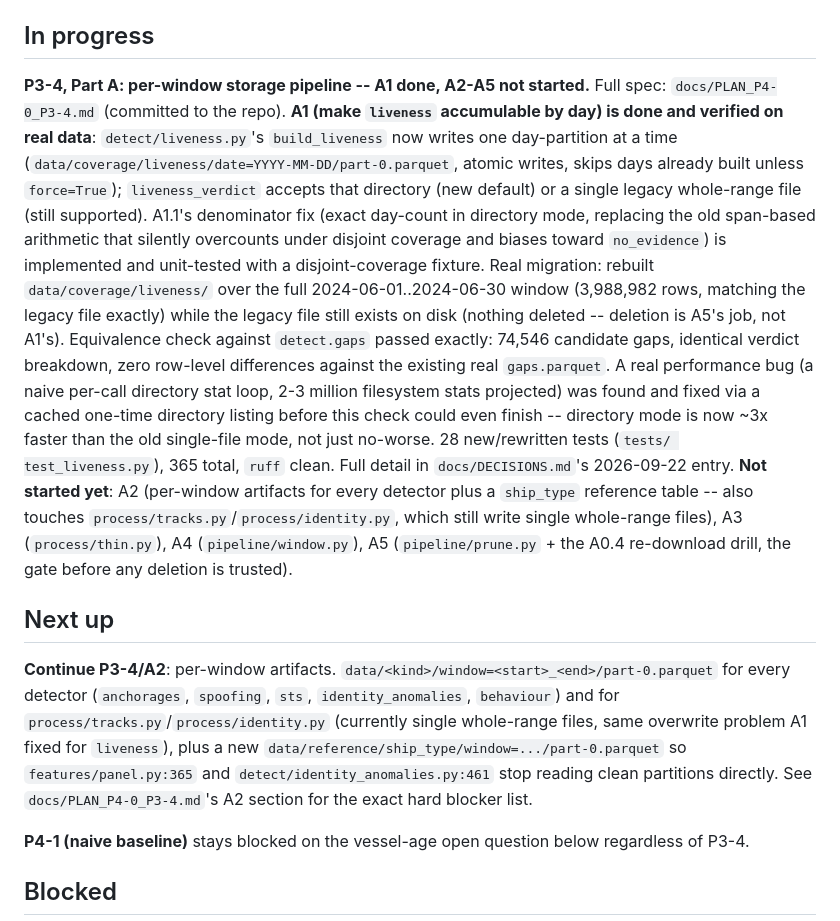
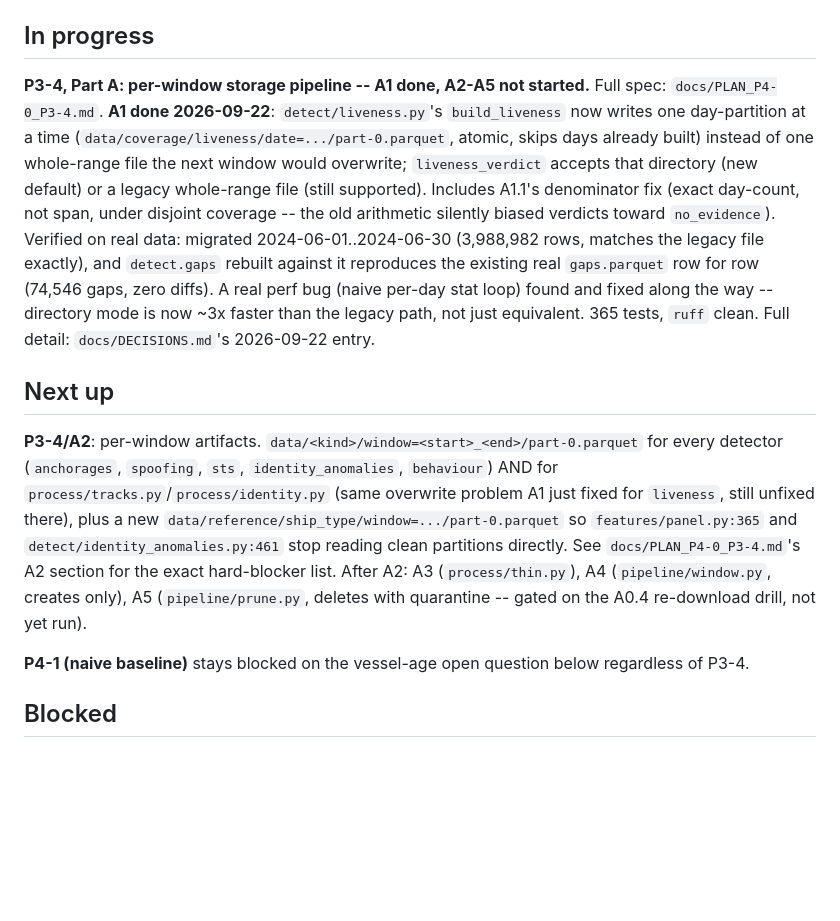
Before and after one commit to PabloMarpar/maritime-fraud-signals, a Markdown page: docs/STATE.md, the part around the change. Drawn GitHub-style; blank space fills up the shorter version.

Commit message:
Close session: trim STATE.md's P3-4/A1 entry for /retomar brevity
Content unchanged in substance -- docs/DECISIONS.md already carries the full
narrative (the denominator fix, the real equivalence check, the performance
bug found and fixed). STATE.md only needs enough for a fresh session to know
what's done and what's next without re-reading it.

```diff
--- a/docs/STATE.md
+++ b/docs/STATE.md
@@ -181,35 +181,28 @@ _Last updated: 2026-09-22_
 ## In progress
 
 **P3-4, Part A: per-window storage pipeline -- A1 done, A2-A5 not started.** Full spec:
-`docs/PLAN_P4-0_P3-4.md` (committed to the repo). **A1 (make `liveness` accumulable by day) is
-done and verified on real data**: `detect/liveness.py`'s `build_liveness` now writes one
-day-partition at a time (`data/coverage/liveness/date=YYYY-MM-DD/part-0.parquet`, atomic writes,
-skips days already built unless `force=True`); `liveness_verdict` accepts that directory (new
-default) or a single legacy whole-range file (still supported). A1.1's denominator fix (exact
-day-count in directory mode, replacing the old span-based arithmetic that silently overcounts
-under disjoint coverage and biases toward `no_evidence`) is implemented and unit-tested with a
-disjoint-coverage fixture. Real migration: rebuilt `data/coverage/liveness/` over the full
-2024-06-01..2024-06-30 window (3,988,982 rows, matching the legacy file exactly) while the legacy
-file still exists on disk (nothing deleted -- deletion is A5's job, not A1's). Equivalence check
-against `detect.gaps` passed exactly: 74,546 candidate gaps, identical verdict breakdown, zero
-row-level differences against the existing real `gaps.parquet`. A real performance bug (a naive
-per-call directory stat loop, 2-3 million filesystem stats projected) was found and fixed via a
-cached one-time directory listing before this check could even finish -- directory mode is now
-~3x faster than the old single-file mode, not just no-worse. 28 new/rewritten tests (`tests/
-test_liveness.py`), 365 total, `ruff` clean. Full detail in `docs/DECISIONS.md`'s 2026-09-22
-entry. **Not started yet**: A2 (per-window artifacts for every detector plus a `ship_type`
-reference table -- also touches `process/tracks.py`/`process/identity.py`, which still write
-single whole-range files), A3 (`process/thin.py`), A4 (`pipeline/window.py`), A5
-(`pipeline/prune.py` + the A0.4 re-download drill, the gate before any deletion is trusted).
+`docs/PLAN_P4-0_P3-4.md`. **A1 done 2026-09-22**: `detect/liveness.py`'s `build_liveness` now
+writes one day-partition at a time (`data/coverage/liveness/date=.../part-0.parquet`, atomic,
+skips days already built) instead of one whole-range file the next window would overwrite;
+`liveness_verdict` accepts that directory (new default) or a legacy whole-range file (still
+supported). Includes A1.1's denominator fix (exact day-count, not span, under disjoint coverage --
+the old arithmetic silently biased verdicts toward `no_evidence`). Verified on real data: migrated
+2024-06-01..2024-06-30 (3,988,982 rows, matches the legacy file exactly), and `detect.gaps`
+rebuilt against it reproduces the existing real `gaps.parquet` row for row (74,546 gaps, zero
+diffs). A real perf bug (naive per-day stat loop) found and fixed along the way -- directory mode
+is now ~3x faster than the legacy path, not just equivalent. 365 tests, `ruff` clean. Full detail:
+`docs/DECISIONS.md`'s 2026-09-22 entry.
 
 ## Next up
 
-**Continue P3-4/A2**: per-window artifacts. `data/<kind>/window=<start>_<end>/part-0.parquet` for
-every detector (`anchorages`, `spoofing`, `sts`, `identity_anomalies`, `behaviour`) and for
-`process/tracks.py`/`process/identity.py` (currently single whole-range files, same overwrite
-problem A1 fixed for `liveness`), plus a new `data/reference/ship_type/window=.../part-0.parquet`
-so `features/panel.py:365` and `detect/identity_anomalies.py:461` stop reading clean partitions
-directly. See `docs/PLAN_P4-0_P3-4.md`'s A2 section for the exact hard blocker list.
+**P3-4/A2**: per-window artifacts. `data/<kind>/window=<start>_<end>/part-0.parquet` for every
+detector (`anchorages`, `spoofing`, `sts`, `identity_anomalies`, `behaviour`) AND for
+`process/tracks.py`/`process/identity.py` (same overwrite problem A1 just fixed for `liveness`,
+still unfixed there), plus a new `data/reference/ship_type/window=.../part-0.parquet` so
+`features/panel.py:365` and `detect/identity_anomalies.py:461` stop reading clean partitions
+directly. See `docs/PLAN_P4-0_P3-4.md`'s A2 section for the exact hard-blocker list. After A2:
+A3 (`process/thin.py`), A4 (`pipeline/window.py`, creates only), A5 (`pipeline/prune.py`, deletes
+with quarantine -- gated on the A0.4 re-download drill, not yet run).
 
 **P4-1 (naive baseline)** stays blocked on the vessel-age open question below regardless of P3-4.
 
```
